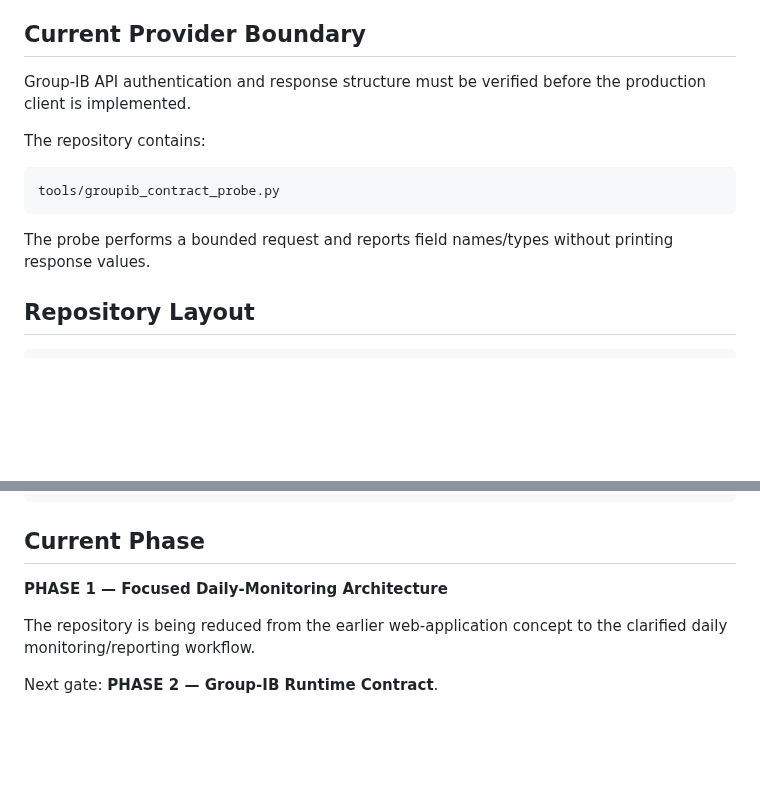
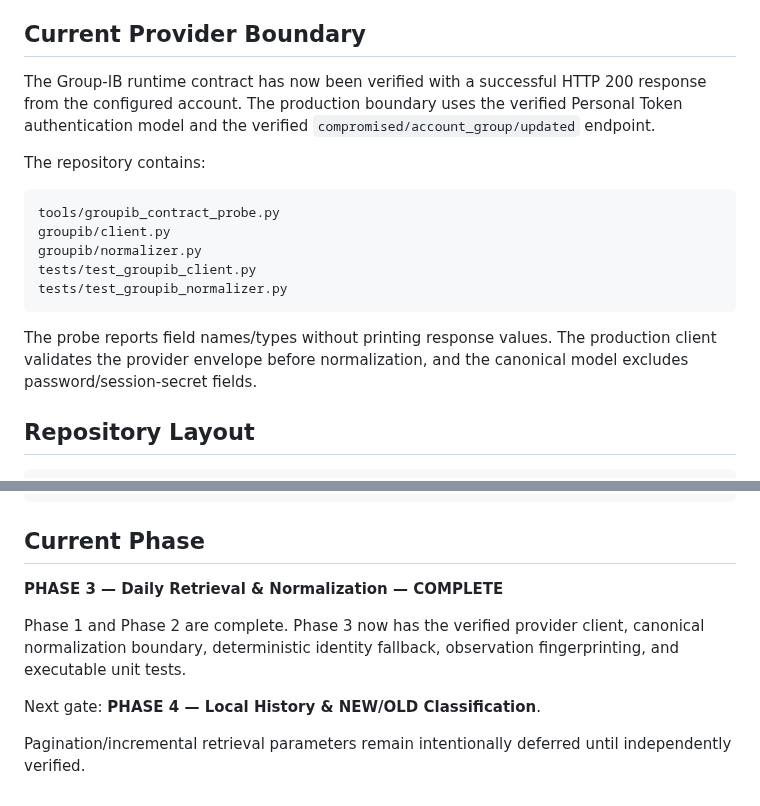
Before and after one commit to andieDrio/apm-GIBParser, a Markdown page: README.md, 2 parts joined by grey strips. GitHub-like rendering; blank space fills up the shorter version.

Commit message:
Update project status after verified retrieval and normalization

````diff
--- a/README.md
+++ b/README.md
@@ -79,15 +79,19 @@ Sensitive data is minimized:
 
 ## Current Provider Boundary
 
-Group-IB API authentication and response structure must be verified before the production client is implemented.
+The Group-IB runtime contract has now been verified with a successful HTTP 200 response from the configured account. The production boundary uses the verified Personal Token authentication model and the verified `compromised/account_group/updated` endpoint.
 
 The repository contains:
 
 ```
 tools/groupib_contract_probe.py
+groupib/client.py
+groupib/normalizer.py
+tests/test_groupib_client.py
+tests/test_groupib_normalizer.py
 ```
 
-The probe performs a bounded request and reports field names/types without printing response values.
+The probe reports field names/types without printing response values. The production client validates the provider envelope before normalization, and the canonical model excludes password/session-secret fields.
 
 ## Repository Layout
 
@@ -141,8 +145,10 @@ REPEAT
 
 ## Current Phase
 
-**PHASE 1 — Focused Daily-Monitoring Architecture**
+**PHASE 3 — Daily Retrieval & Normalization — COMPLETE**
 
-The repository is being reduced from the earlier web-application concept to the clarified daily monitoring/reporting workflow.
+Phase 1 and Phase 2 are complete. Phase 3 now has the verified provider client, canonical normalization boundary, deterministic identity fallback, observation fingerprinting, and executable unit tests.
 
-Next gate: **PHASE 2 — Group-IB Runtime Contract**.
+Next gate: **PHASE 4 — Local History & NEW/OLD Classification**.
+
+Pagination/incremental retrieval parameters remain intentionally deferred until independently verified.
````
